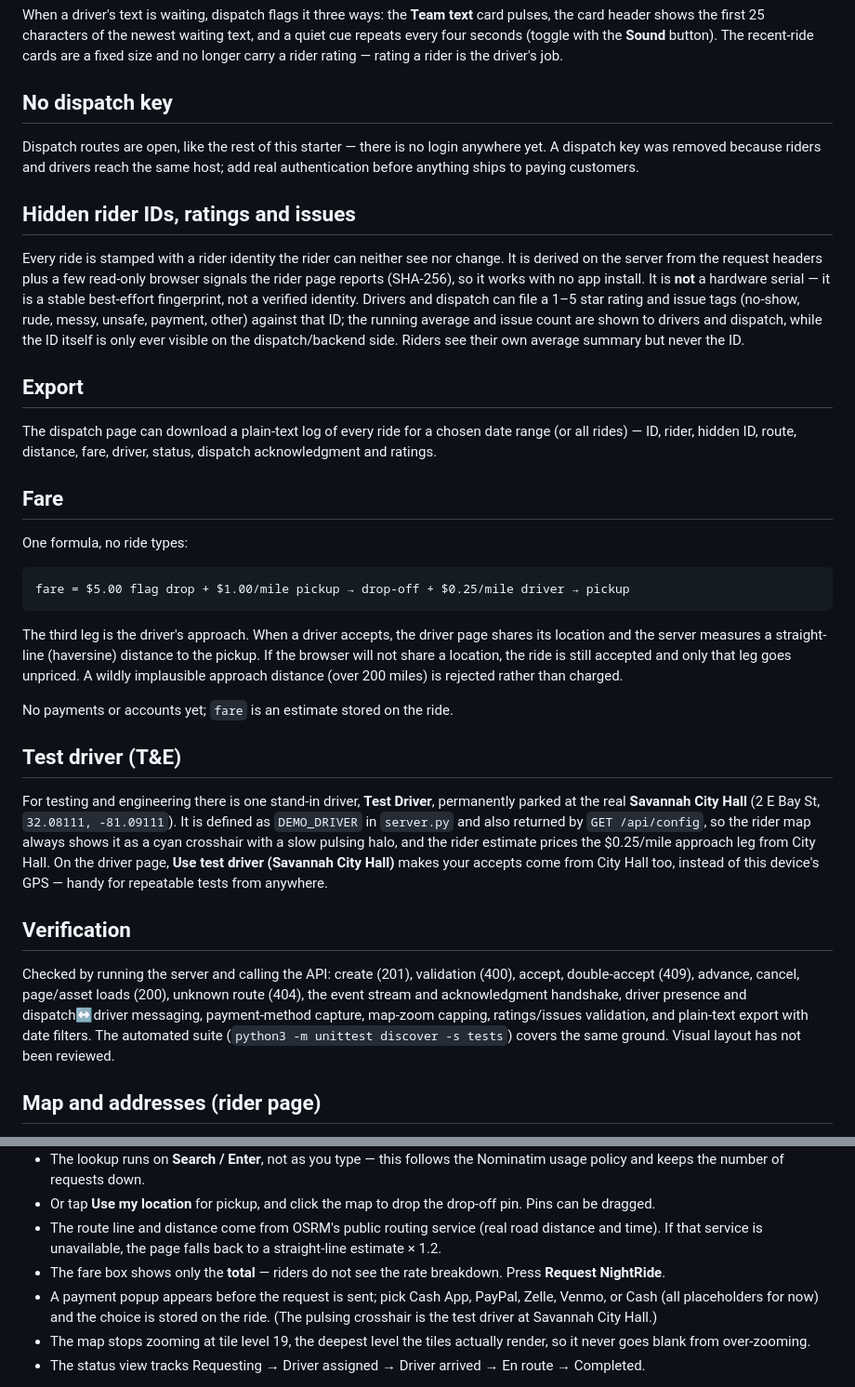
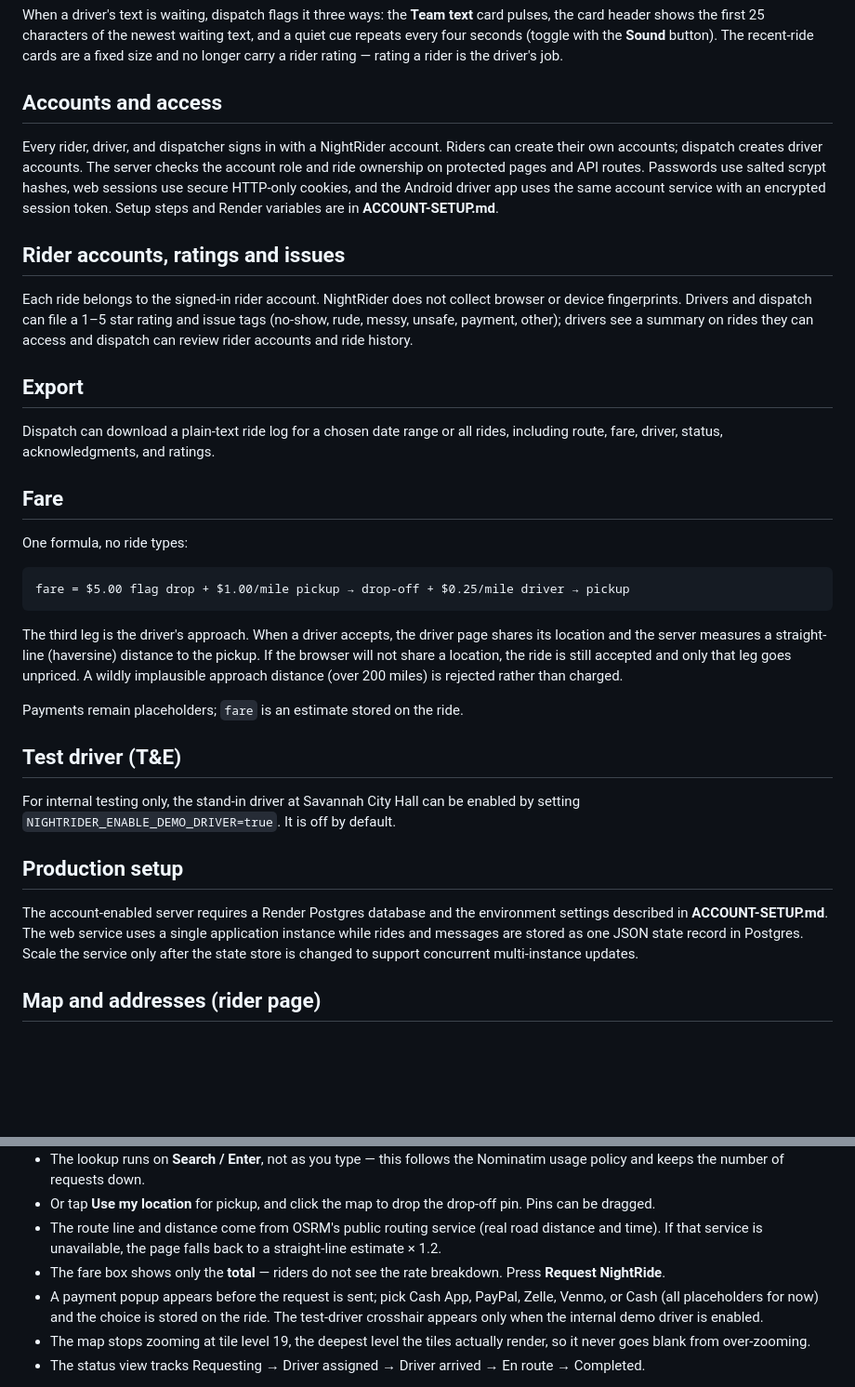
Before and after one commit to snurklefurk-hub/NightRider, a Markdown page: README.md, 2 parts joined by grey strips. Shown at 93% size. Drawn GitHub-style; blank space fills up the shorter version.

Commit message:
Add NightRider first-party account access

```diff
--- a/README.md
+++ b/README.md
@@ -70,24 +76,26 @@ card header shows the first 25 characters of the newest waiting text, and a quie
 four seconds (toggle with the **Sound** button). The recent-ride cards are a fixed size and no
 longer carry a rider rating — rating a rider is the driver's job.
 
-## No dispatch key
-Dispatch routes are open, like the rest of this starter — there is no login anywhere yet. A
-dispatch key was removed because riders and drivers reach the same host; add real authentication
-before anything ships to paying customers.
+## Accounts and access
 
-## Hidden rider IDs, ratings and issues
-Every ride is stamped with a rider identity the rider can neither see nor change. It is derived on
-the server from the request headers plus a few read-only browser signals the rider page reports
-(SHA-256), so it works with no app install. It is **not** a hardware serial — it is a stable
-best-effort fingerprint, not a verified identity. Drivers and dispatch can file a 1–5 star rating
-and issue tags (no-show, rude, messy, unsafe, payment, other) against that ID; the running average
-and issue count are shown to drivers and dispatch, while the ID itself is only ever visible on the
-dispatch/backend side. Riders see their own average summary but never the ID.
+Every rider, driver, and dispatcher signs in with a NightRider account. Riders
+can create their own accounts; dispatch creates driver accounts. The server
+checks the account role and ride ownership on protected pages and API routes.
+Passwords use salted scrypt hashes, web sessions use secure HTTP-only cookies,
+and the Android driver app uses the same account service with an encrypted
+session token. Setup steps and Render variables are in **ACCOUNT-SETUP.md**.
+
+## Rider accounts, ratings and issues
+
+Each ride belongs to the signed-in rider account. NightRider does not collect
+browser or device fingerprints. Drivers and dispatch can file a 1–5 star rating
+and issue tags (no-show, rude, messy, unsafe, payment, other); drivers see a
+summary on rides they can access and dispatch can review rider accounts and
+ride history.
 
 ## Export
-The dispatch page can download a plain-text log of every ride for a chosen date range (or all
-rides) — ID, rider, hidden ID, route, distance, fare, driver, status, dispatch acknowledgment and
-ratings.
+Dispatch can download a plain-text ride log for a chosen date range or all rides,
+including route, fare, driver, status, acknowledgments, and ratings.
 
 ## Fare
 
@@ -100,24 +108,20 @@ location and the server measures a straight-line (haversine) distance to the pic
 browser will not share a location, the ride is still accepted and only that leg goes unpriced.
 A wildly implausible approach distance (over 200 miles) is rejected rather than charged.
 
-No payments or accounts yet; `fare` is an estimate stored on the ride.
+Payments remain placeholders; `fare` is an estimate stored on the ride.
 
 ## Test driver (T&E)
 
-For testing and engineering there is one stand-in driver, **Test Driver**, permanently parked at
-the real **Savannah City Hall** (2 E Bay St, `32.08111, -81.09111`). It is defined as `DEMO_DRIVER`
-in `server.py` and also returned by `GET /api/config`, so the rider map always shows it as a cyan
-crosshair with a slow pulsing halo, and the rider estimate prices the $0.25/mile approach leg from City Hall. On the driver page,
-**Use test driver (Savannah City Hall)** makes your accepts come from City Hall too, instead of this
-device's GPS — handy for repeatable tests from anywhere.
+For internal testing only, the stand-in driver at Savannah City Hall can be
+enabled by setting `NIGHTRIDER_ENABLE_DEMO_DRIVER=true`. It is off by default.
 
-## Verification
-Checked by running the server and calling the API: create (201), validation (400), accept,
-double-accept (409), advance, cancel, page/asset loads (200), unknown route (404), the event stream
-and acknowledgment handshake, driver presence and dispatch↔driver messaging, payment-method
-capture, map-zoom capping, ratings/issues validation, and plain-text export with date filters. The
-automated suite (`python3 -m unittest discover -s tests`) covers the same ground. Visual layout has
-not been reviewed.
+## Production setup
+
+The account-enabled server requires a Render Postgres database and the
+environment settings described in **ACCOUNT-SETUP.md**. The web service uses a
+single application instance while rides and messages are stored as one JSON
+state record in Postgres. Scale the service only after the state store is
+changed to support concurrent multi-instance updates.
 
 ## Map and addresses (rider page)
 The rider page uses Leaflet with CARTO *Dark Matter* map tiles (OpenStreetMap data) — a near-monochrome dark basemap that matches the NightRider night aesthetic. The pickup dot is teal, the drop-off dot is coral, and the route line is bright cyan so it stays visible on the dark base. Prefer a light map? Change `dark_all` to `voyager` in the tile URL in `public/index.html` — that one word switches the basemap.
@@ -132,7 +136,7 @@ CARTO now gates these tiles behind a free basemap key. A working key is built in
 - The route line and distance come from OSRM's public routing service (real road distance and time). If that service is unavailable, the page falls back to a straight-line estimate × 1.2.
 - The fare box shows only the **total** — riders do not see the rate breakdown. Press **Request NightRide**.
 - A payment popup appears before the request is sent; pick Cash App, PayPal, Zelle, Venmo, or Cash
-  (all placeholders for now) and the choice is stored on the ride. (The pulsing crosshair is the test driver at Savannah City Hall.)
+  (all placeholders for now) and the choice is stored on the ride. The test-driver crosshair appears only when the internal demo driver is enabled.
 - The map stops zooming at tile level 19, the deepest level the tiles actually render, so it never
   goes blank from over-zooming.
 - The status view tracks Requesting → Driver assigned → Driver arrived → En route → Completed.
```
Also changed, not shown: other parts of README.md (+13 -7 lines).
